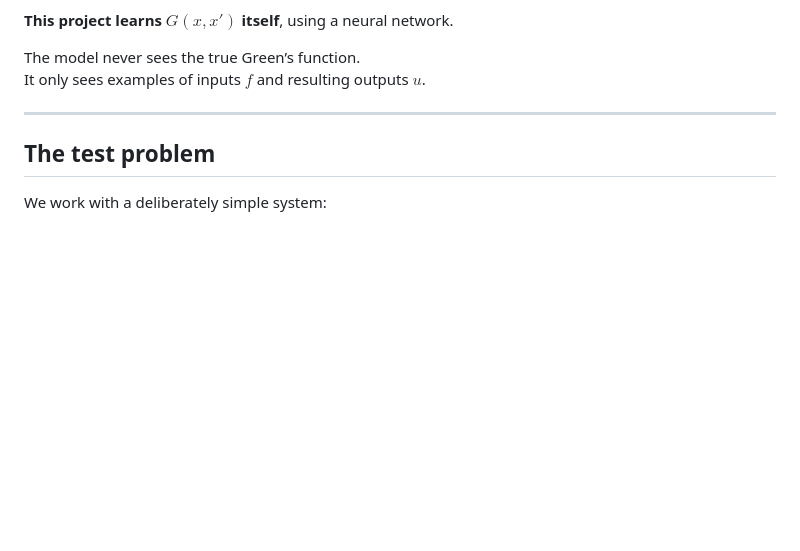
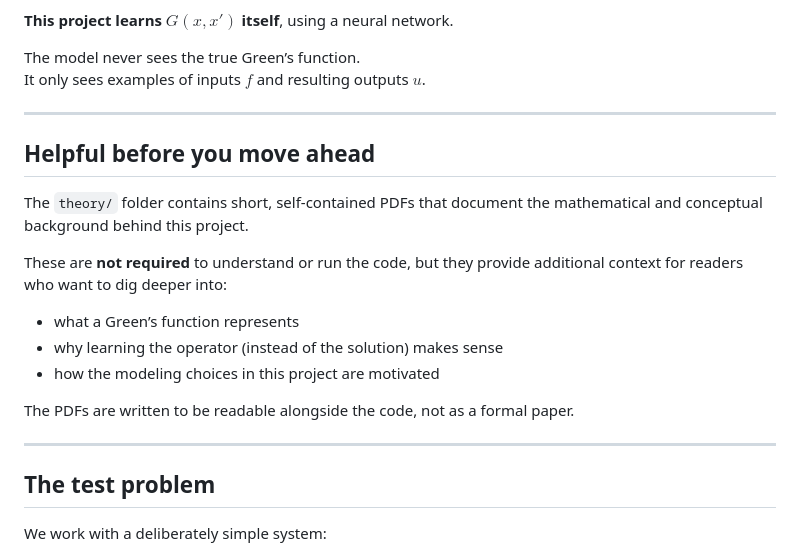
Before and after one commit to edgebarrington/greens-learning, a Markdown page: README.md, the part around the change. Drawn GitHub-style; blank space fills up the shorter version.

Commit message:
Add helpful resources section to README
Added a section about helpful resources in the theory folder.

```diff
--- a/README.md
+++ b/README.md
@@ -33,6 +33,19 @@ $G(x,x')$ is called a *Green’s function*. You can think of it as:
 
 The model never sees the true Green’s function.
 It only sees examples of inputs $f$ and resulting outputs $u$.
+
+---
+
+## Helpful before you move ahead
+
+The `theory/` folder contains short, self-contained PDFs that document the mathematical and conceptual background behind this project.
+
+These are **not required** to understand or run the code, but they provide additional context for readers who want to dig deeper into:
+- what a Green’s function represents
+- why learning the operator (instead of the solution) makes sense
+- how the modeling choices in this project are motivated
+
+The PDFs are written to be readable alongside the code, not as a formal paper.
 
 ---
 
```
